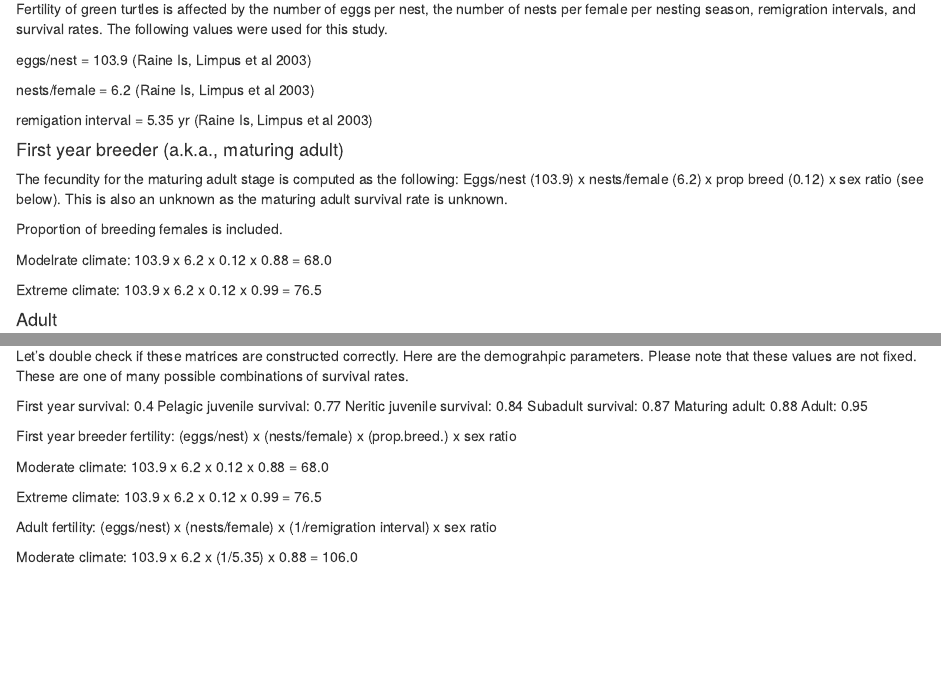
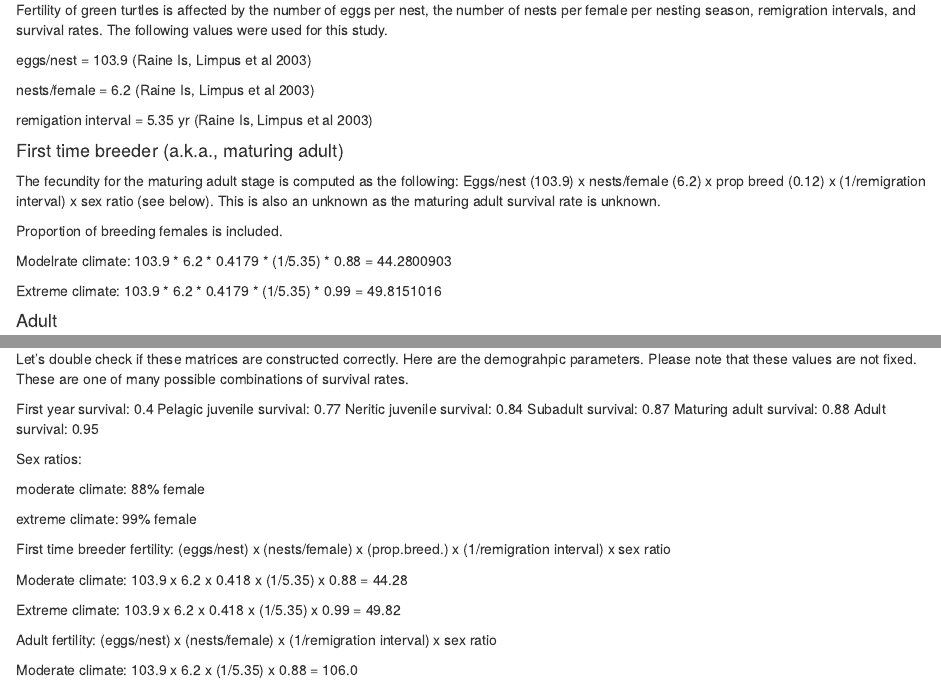
Before and after one commit to mteguchi/nGBR_greens, an R Markdown document (find_juvenile_survival_Dec2019.Rmd): the page in a window 1100 px wide, from 4750 px down before the commit and from 4850 px down after it, so that both start at the same text, and a second part further down, joined at a grey line. Rendered offline with R 4.5, knitr and Pandoc, with nearby package versions; some code elsewhere in the file could not run offline.

Commit message:
Some minor tweaks

```diff
--- a/find_juvenile_survival_Dec2019.Rmd
+++ b/find_juvenile_survival_Dec2019.Rmd
@@ -248,14 +256,14 @@ nests/female = 6.2  (Raine Is, Limpus et al 2003)
 
 remigation interval = 5.35 yr  (Raine Is, Limpus et al 2003)
 
-#### First year breeder (a.k.a., maturing adult)
-The fecundity for the maturing adult stage is computed as the following: Eggs/nest (103.9) x nests/female (6.2) x prop breed (0.12) x sex ratio (see below). This is also an unknown as the maturing adult survival rate is unknown.
+#### First time breeder (a.k.a., maturing adult)
+The fecundity for the maturing adult stage is computed as the following: Eggs/nest (103.9) x nests/female (6.2) x prop breed (0.12) x (1/remigration interval) x sex ratio (see below). This is also an unknown as the maturing adult survival rate is unknown.
 
 Proportion of breeding females is included.
 
-Modelrate climate: 103.9 x 6.2 x 0.12 x 0.88 = 68.0
+Modelrate climate:  103.9 * 6.2 * 0.4179 * (1/5.35) * 0.88 = `r 103.9 * 6.2 * 0.4179 * (1/5.35) * 0.88`
 
-Extreme climate: 103.9 x 6.2 x 0.12 x 0.99 = 76.5
+Extreme climate: 103.9 * 6.2 * 0.4179 * (1/5.35) * 0.99 = `r 103.9 * 6.2 * 0.4179 * (1/5.35) * 0.99`
 
 #### Adult
 For the adults, we replace the proportion of the 1st year breeder that nest with the remigration interval: Eggs/nest x nests/female x (1/remigration interval) (1/5.35) x sex ratio
@@ -394,14 +405,20 @@ First year survival: 0.4
 Pelagic juvenile survival: 0.77
 Neritic juvenile survival: 0.84
 Subadult survival: 0.87
-Maturing adult: 0.88
-Adult: 0.95
+Maturing adult survival: 0.88
+Adult survival: 0.95
 
-First year breeder fertility: (eggs/nest) x (nests/female) x (prop.breed.) x sex ratio
+Sex ratios:
 
-Moderate climate: 103.9 x 6.2 x 0.12 x 0.88 = 68.0
+moderate climate: 88% female
 
-Extreme climate: 103.9 x 6.2 x 0.12 x 0.99 = 76.5
+extreme climate: 99% female
+
+First time breeder fertility: (eggs/nest) x (nests/female) x (prop.breed.) x (1/remigration interval) x sex ratio
+
+Moderate climate: 103.9 x 6.2 x 0.418 x (1/5.35) x 0.88 = 44.28
+
+Extreme climate: 103.9 x 6.2 x 0.418 x (1/5.35) x 0.99 = 49.82
 
 Adult fertility: (eggs/nest) x (nests/female) x (1/remigration interval) x sex ratio
 
```
Also changed, not shown: find_juvenile_survival_Dec2019.Rmd (22 more changed lines).
